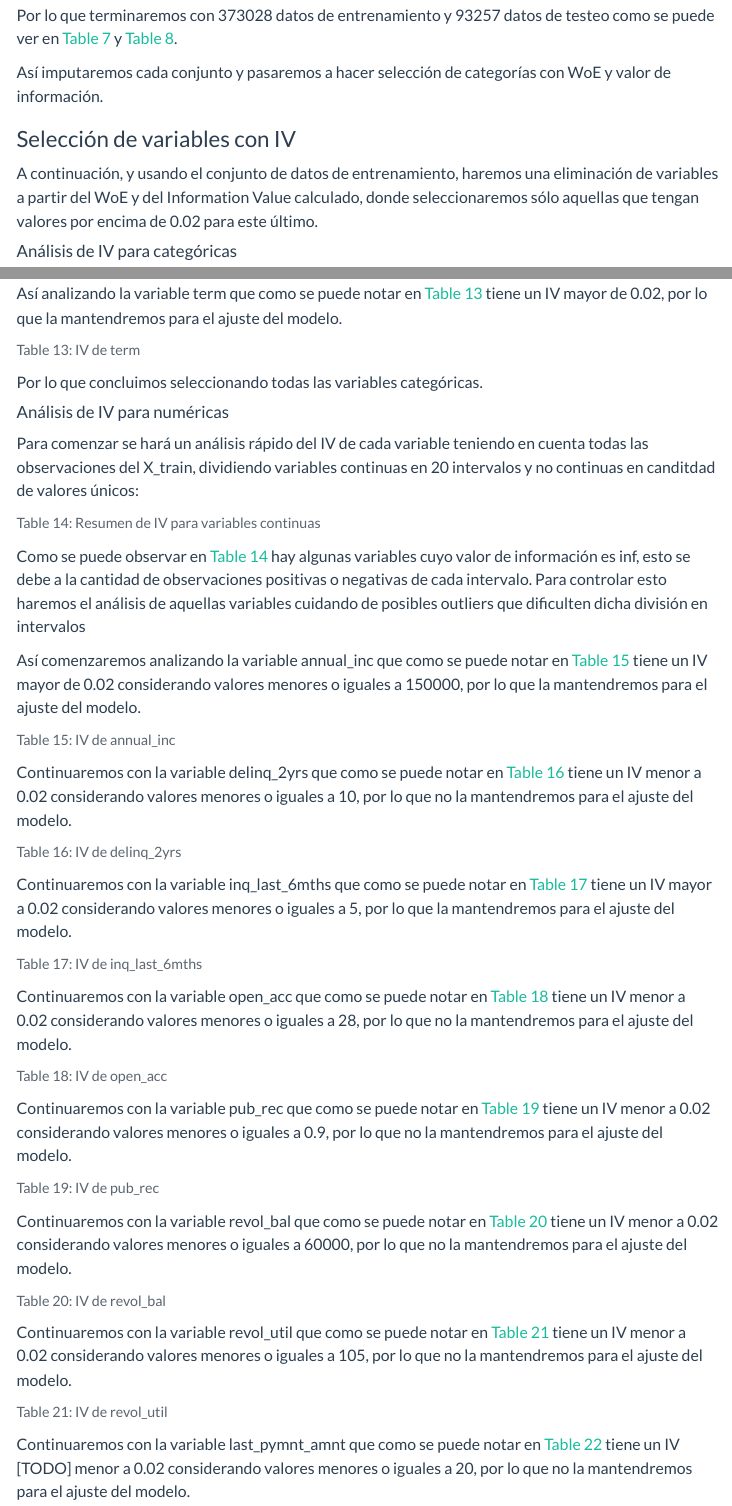
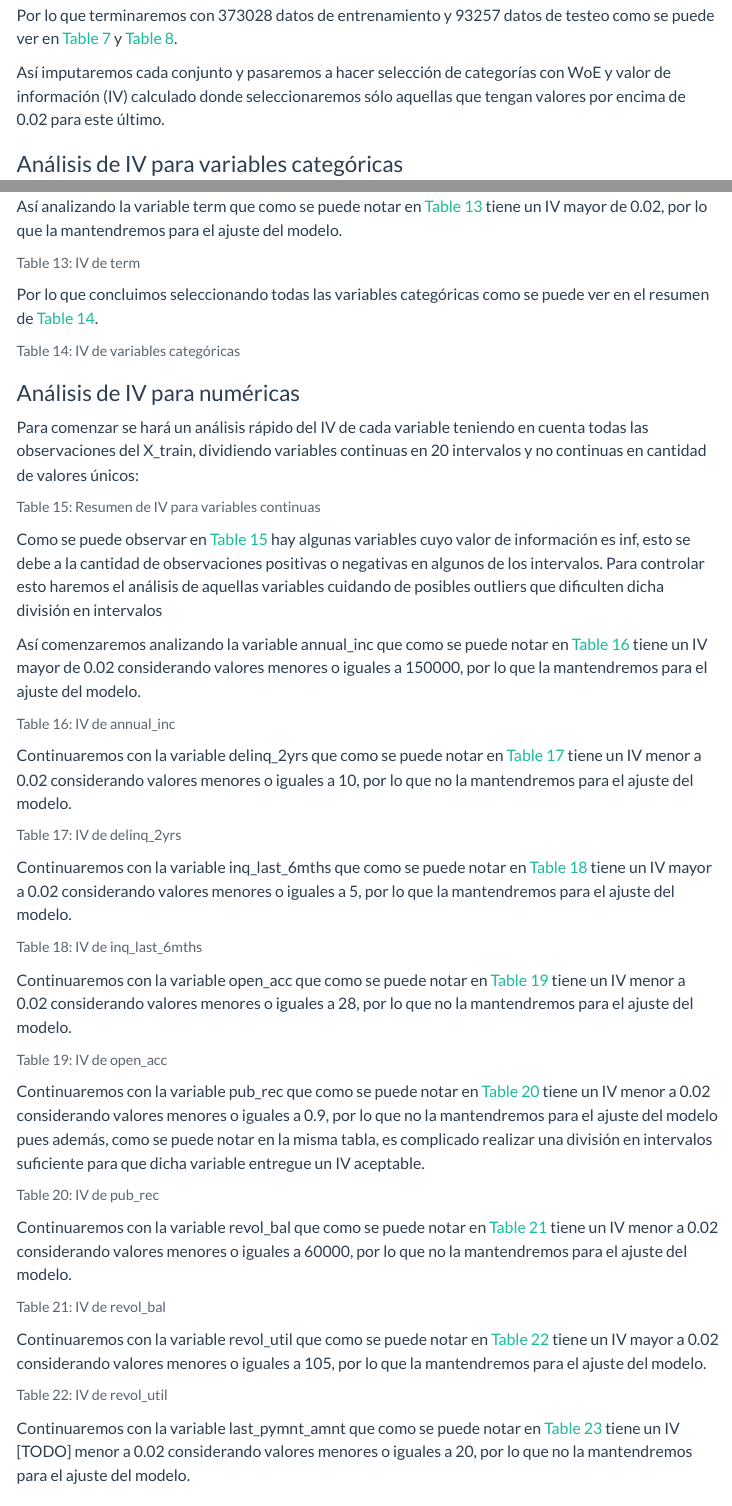
Before and after one commit to Marlondot/T2_Clasificacion_Supervisada, a Quarto document (blog/blog.qmd): the page in a window 1100 px wide, from 3140 px down, and a second part further down, joined at a grey line. Rendered offline with R 4.5, knitr and Pandoc in place of Quarto, with nearby package versions; the code chunks are not run, so their results and figures are left out; menus at the side of the page are left out.

Commit message:
Update blog.qmd

````diff
--- a/blog/blog.qmd
+++ b/blog/blog.qmd
@@ -265,11 +265,7 @@ X_test
 
 Por lo que terminaremos con 373028 datos de entrenamiento y 93257 datos de testeo como se puede ver en @tbl-x-train-inicial y @tbl-x-test-inicial.
 
-Así imputaremos cada conjunto y pasaremos a hacer selección de categorías con WoE y valor de información.
-
-### Selección de variables con IV
-
-A continuación, y usando el conjunto de datos de entrenamiento, haremos una eliminación de variables a partir del WoE y del Information Value calculado, donde seleccionaremos sólo aquellas que tengan valores por encima de 0.02 para este último.
+Así imputaremos cada conjunto y pasaremos a hacer selección de categorías con WoE y valor de información (IV) calculado donde seleccionaremos sólo aquellas que tengan valores por encima de 0.02 para este último.
 
 
 
@@ -321,7 +317,7 @@ def woe_discrete(df, cat_variabe_name, y_df):
 ```
 
 
-#### Análisis de IV para categóricas
+### Análisis de IV para variables categóricas
 
 Comenzaremos analizando la variable  home_ownership que como se puede notar en @tbl-iv-home_ownership tiene un IV mayor de 0.02, por lo que la mantendremos para el ajuste del modelo.
 
@@ -397,9 +393,11 @@ resultados_cat_iv["term"]=to_prt["IV"][0]
 to_prt
 ```
 
-Por lo que concluimos seleccionando todas las variables categóricas.
+Por lo que concluimos seleccionando todas las variables categóricas como se puede ver en el resumen de @tbl-iv-cat-res.
 
 ```{python}
+#| tbl-cap: IV de variables categóricas
+#| label: tbl-iv-cat-res
 
 table = [[i, j] for i,j in resultados_cat_iv.items()]
 
@@ -409,9 +407,9 @@ Markdown(tabulate(
 ))
 
 ```
-#### Análisis de IV para numéricas
+### Análisis de IV para numéricas
 
-Para comenzar se hará un análisis rápido del IV de cada variable teniendo en cuenta todas las observaciones del X_train, dividiendo variables continuas en 20 intervalos y no continuas en canditdad de valores únicos:
+Para comenzar se hará un análisis rápido del IV de cada variable teniendo en cuenta todas las observaciones del X_train, dividiendo variables continuas en 20 intervalos y no continuas en cantidad de valores únicos:
 
 ```{python}
 #| tbl-cap: Resumen de IV para variables continuas
@@ -448,7 +446,7 @@ Markdown(tabulate(
 
 ```
 
-Como se puede observar en @tbl-iv-res-cont hay algunas variables cuyo valor de información es inf, esto se debe a la cantidad de observaciones positivas o negativas de cada intervalo. Para controlar esto haremos el análisis de aquellas variables cuidando de posibles outliers que dificulten dicha división en intervalos
+Como se puede observar en @tbl-iv-res-cont hay algunas variables cuyo valor de información es inf, esto se debe a la cantidad de observaciones positivas o negativas en algunos de los intervalos. Para controlar esto haremos el análisis de aquellas variables cuidando de posibles outliers que dificulten dicha división en intervalos
 
 Así comenzaremos analizando la variable annual_inc que como se puede notar en @tbl-iv-annual_inc tiene un IV mayor de 0.02 considerando valores menores o iguales a 150000, por lo que la mantendremos para el ajuste del modelo.
 
@@ -501,7 +499,7 @@ woe_ordered_continuous(ensayitos_temp, 'open_acc_factor',  y_train_prepr[ensayit
 
 ```
 
-Continuaremos con la variable pub_rec que como se puede notar en @tbl-iv-pub_rec tiene un IV menor a 0.02 considerando valores menores o iguales a 0.9, por lo que no la mantendremos para el ajuste del modelo.
+Continuaremos con la variable pub_rec que como se puede notar en @tbl-iv-pub_rec tiene un IV menor a 0.02 considerando valores menores o iguales a 0.9, por lo que no la mantendremos para el ajuste del modelo pues además, como se puede notar en la misma tabla, es complicado realizar una división en intervalos suficiente para que dicha variable entregue un IV aceptable.
 
 ```{python}
 #| tbl-cap: IV de pub_rec
@@ -528,7 +526,7 @@ woe_ordered_continuous(ensayitos_temp, 'revol_bal_factor',  y_train_prepr[ensayi
 ```
 
 
-Continuaremos con la variable revol_util que como se puede notar en @tbl-iv-revol_util tiene un IV menor a 0.02 considerando valores menores o iguales a 105, por lo que no la mantendremos para el ajuste del modelo.
+Continuaremos con la variable revol_util que como se puede notar en @tbl-iv-revol_util tiene un IV mayor a 0.02 considerando valores menores o iguales a 105, por lo que la mantendremos para el ajuste del modelo.
 
 ```{python}
 #| tbl-cap: IV de revol_util
````
Also changed, not shown: blog/blog.qmd (2 more changed lines).
